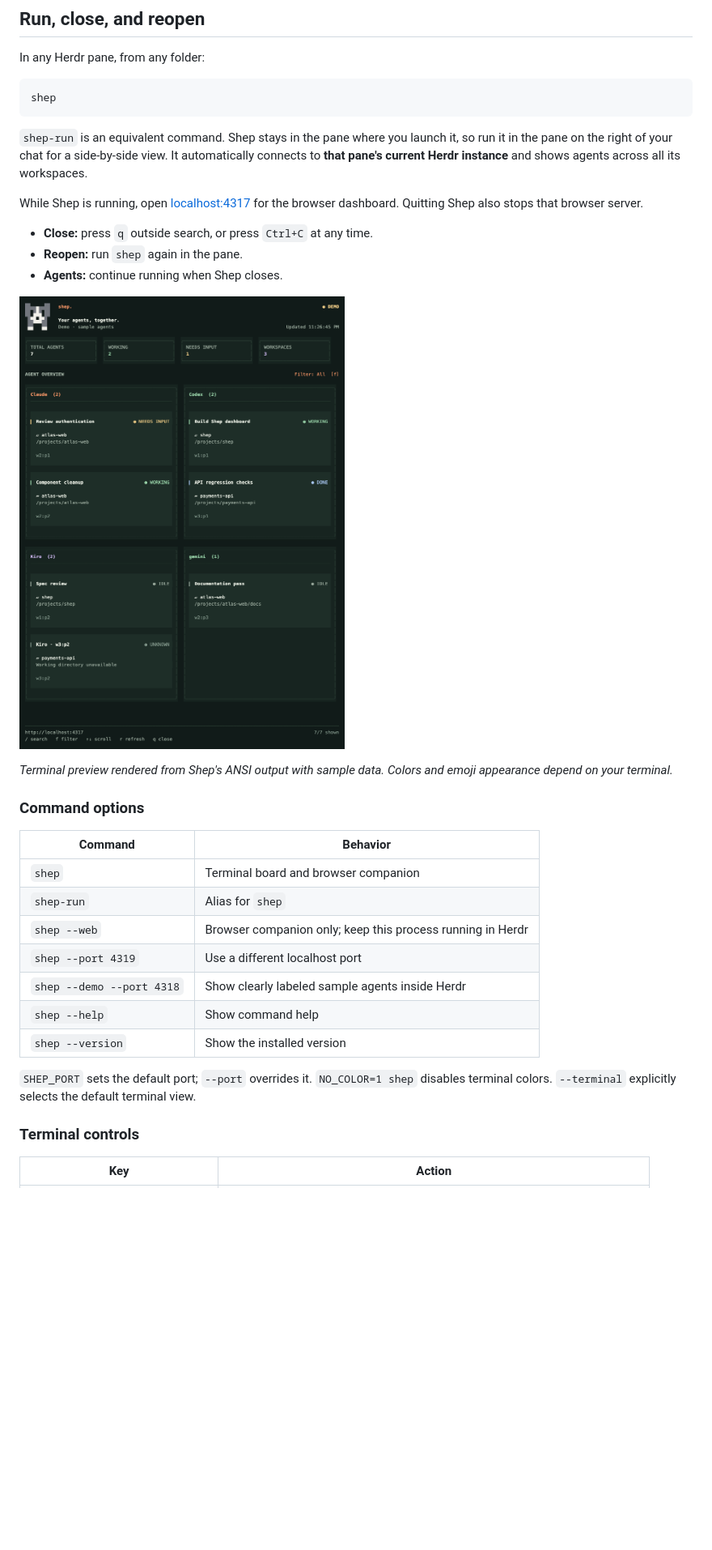
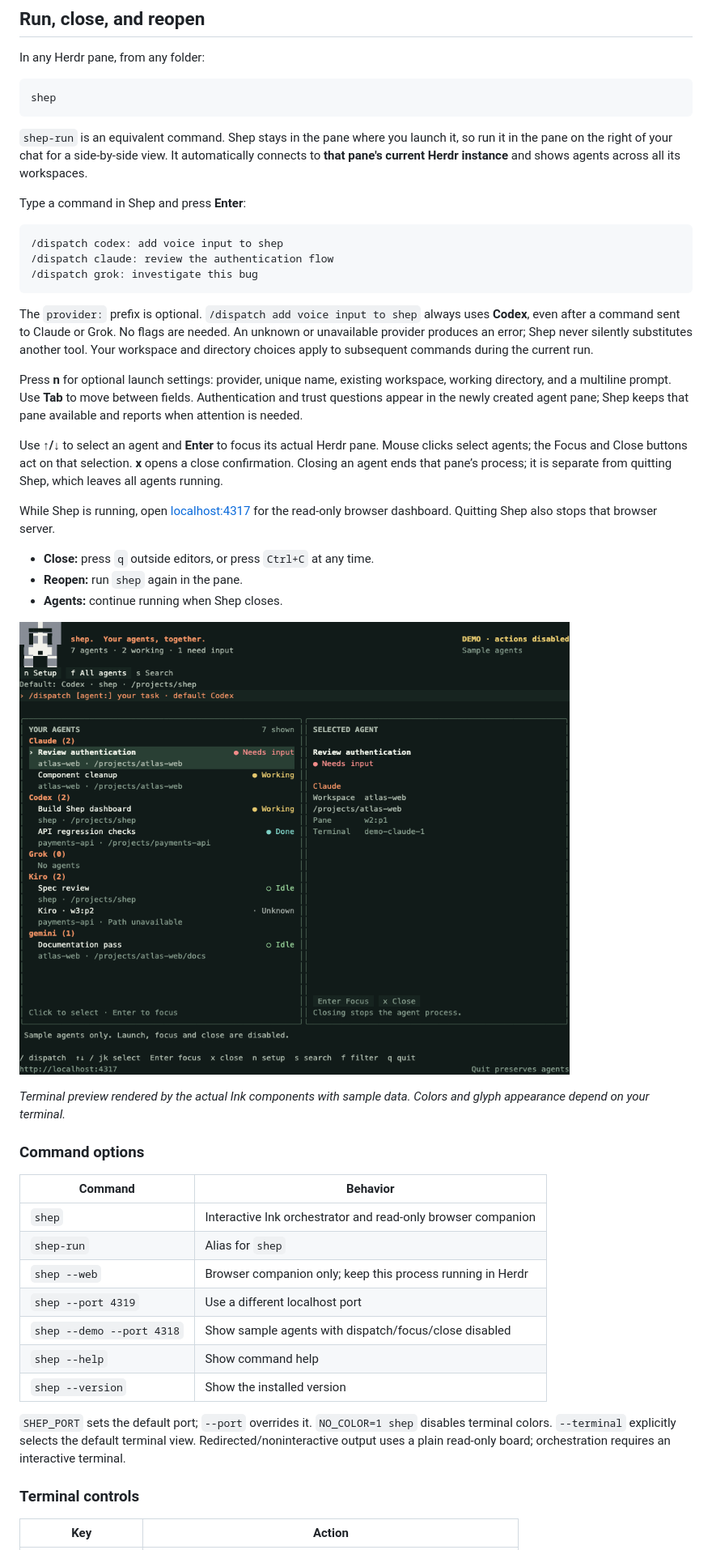
Before and after one commit to andrizzit/shep, a Markdown page: README.md, the part around the change printed below. Shown: that part at 81% size. GitHub-like rendering; pictures changed too: docs/images/shep-terminal.png; blank space fills up the shorter version.

Commit message:
Add Ink orchestrator with native Herdr dispatch and agent controls

````diff
--- a/README.md
+++ b/README.md
@@ -82,29 +85,43 @@ shep
 
 `shep-run` is an equivalent command. Shep stays in the pane where you launch it, so run it in the pane on the right of your chat for a side-by-side view. It automatically connects to **that pane's current Herdr instance** and shows agents across all its workspaces.
 
-While Shep is running, open [localhost:4317](http://localhost:4317) for the browser dashboard. Quitting Shep also stops that browser server.
+Type a command in Shep and press **Enter**:
 
-- **Close:** press `q` outside search, or press `Ctrl+C` at any time.
+```text
+/dispatch codex: add voice input to shep
+/dispatch claude: review the authentication flow
+/dispatch grok: investigate this bug
+```
+
+The `provider:` prefix is optional. `/dispatch add voice input to shep` always uses **Codex**, even after a command sent to Claude or Grok. No flags are needed. An unknown or unavailable provider produces an error; Shep never silently substitutes another tool. Your workspace and directory choices apply to subsequent commands during the current run.
+
+Press **n** for optional launch settings: provider, unique name, existing workspace, working directory, and a multiline prompt. Use **Tab** to move between fields. Authentication and trust questions appear in the newly created agent pane; Shep keeps that pane available and reports when attention is needed.
+
+Use **↑/↓** to select an agent and **Enter** to focus its actual Herdr pane. Mouse clicks select agents; the Focus and Close buttons act on that selection. **x** opens a close confirmation. Closing an agent ends that pane’s process; it is separate from quitting Shep, which leaves all agents running.
+
+While Shep is running, open [localhost:4317](http://localhost:4317) for the read-only browser dashboard. Quitting Shep also stops that browser server.
+
+- **Close:** press `q` outside editors, or press `Ctrl+C` at any time.
 - **Reopen:** run `shep` again in the pane.
 - **Agents:** continue running when Shep closes.
 
 ![Shep terminal board with sample agents](docs/images/shep-terminal.png)
 
-*Terminal preview rendered from Shep's ANSI output with sample data. Colors and emoji appearance depend on your terminal.*
+*Terminal preview rendered by the actual Ink components with sample data. Colors and glyph appearance depend on your terminal.*
 
 ### Command options
 
 | Command | Behavior |
 | --- | --- |
-| `shep` | Terminal board and browser companion |
+| `shep` | Interactive Ink orchestrator and read-only browser companion |
 | `shep-run` | Alias for `shep` |
 | `shep --web` | Browser companion only; keep this process running in Herdr |
 | `shep --port 4319` | Use a different localhost port |
-| `shep --demo --port 4318` | Show clearly labeled sample agents inside Herdr |
+| `shep --demo --port 4318` | Show sample agents with dispatch/focus/close disabled |
 | `shep --help` | Show command help |
 | `shep --version` | Show the installed version |
 
-`SHEP_PORT` sets the default port; `--port` overrides it. `NO_COLOR=1 shep` disables terminal colors. `--terminal` explicitly selects the default terminal view.
+`SHEP_PORT` sets the default port; `--port` overrides it. `NO_COLOR=1 shep` disables terminal colors. `--terminal` explicitly selects the default terminal view. Redirected/noninteractive output uses a plain read-only board; orchestration requires an interactive terminal.
 
 ### Terminal controls
 
````
Also changed, not shown: other parts of README.md (+45 -30 lines), 13 other files.
